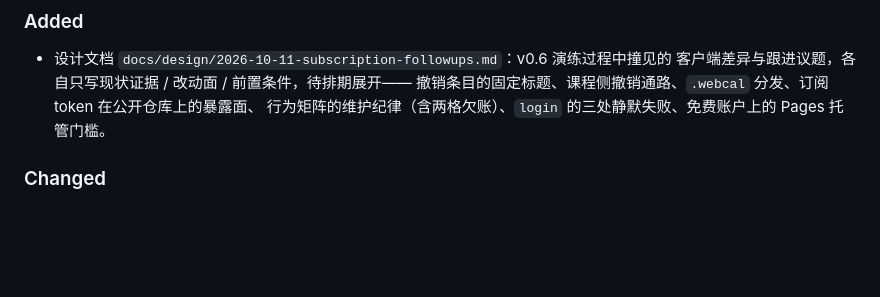
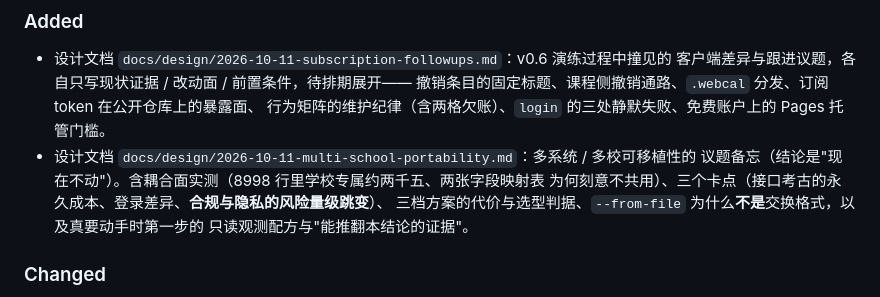
Before and after one commit to XLJFZ/xjtu-timetable-calendar, a Markdown page: CHANGELOG.md, the part around the change. GitHub-like rendering; blank space fills up the shorter version.

```diff
--- a/CHANGELOG.md
+++ b/CHANGELOG.md
@@ -14,6 +14,11 @@
   客户端差异与跟进议题，各自只写现状证据 / 改动面 / 前置条件，待排期展开——
   撤销条目的固定标题、课程侧撤销通路、`.webcal` 分发、订阅 token 在公开仓库上的暴露面、
   行为矩阵的维护纪律（含两格欠账）、`login` 的三处静默失败、免费账户上的 Pages 托管门槛。
+- 设计文档 `docs/design/2026-10-11-multi-school-portability.md`：多系统 / 多校可移植性的
+  议题备忘（结论是"现在不动"）。含耦合面实测（8998 行里学校专属约两千五、两张字段映射表
+  为何刻意不共用）、三个卡点（接口考古的永久成本、登录差异、**合规与隐私的风险量级跳变**）、
+  三档方案的代价与选型判据、`--from-file` 为什么**不是**交换格式，以及真要动手时第一步的
+  只读观测配方与"能推翻本结论的证据"。
 
 ### Changed
 
```
Also changed, not shown: docs/design/2026-10-11-multi-school-portability.md (added, +142 -0 lines).
